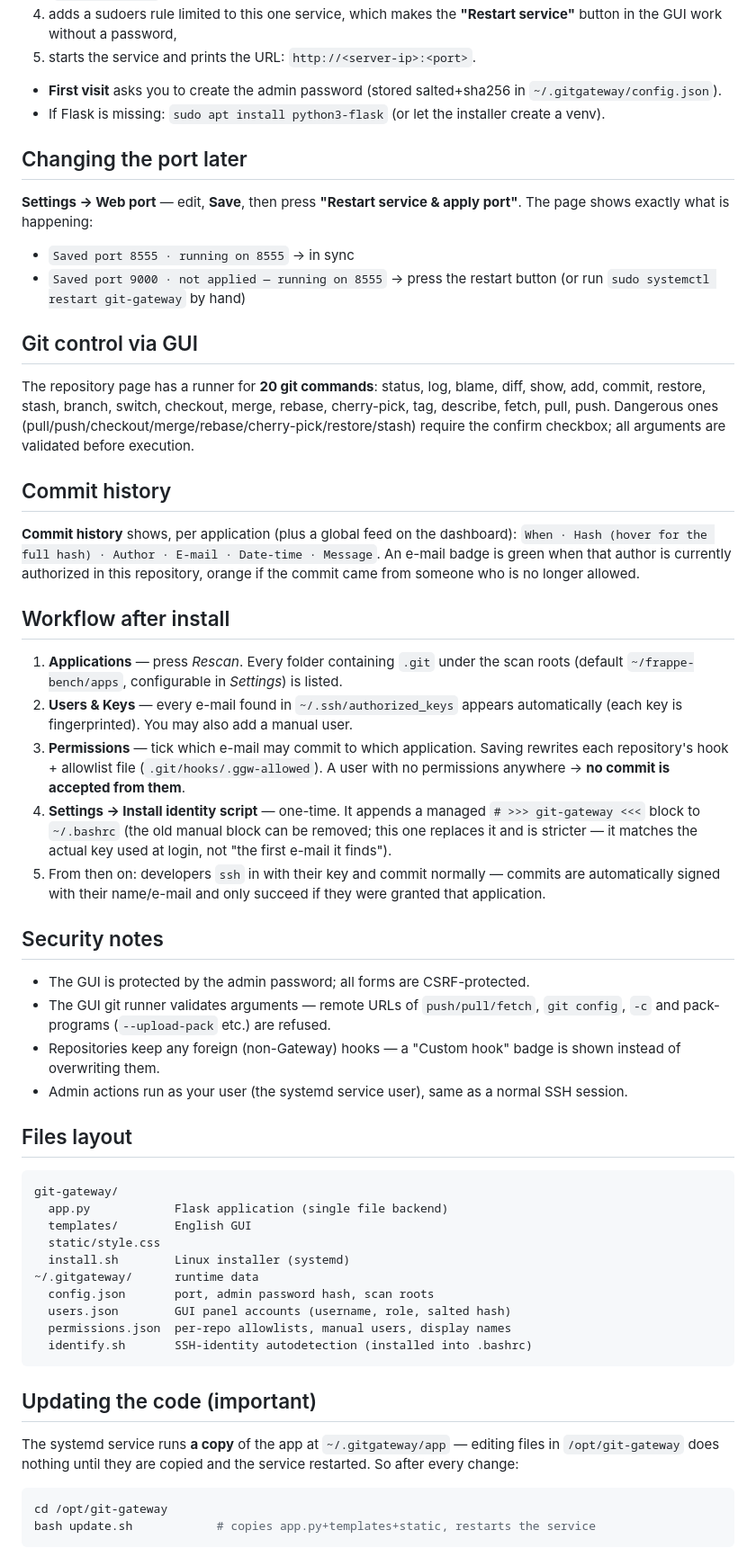
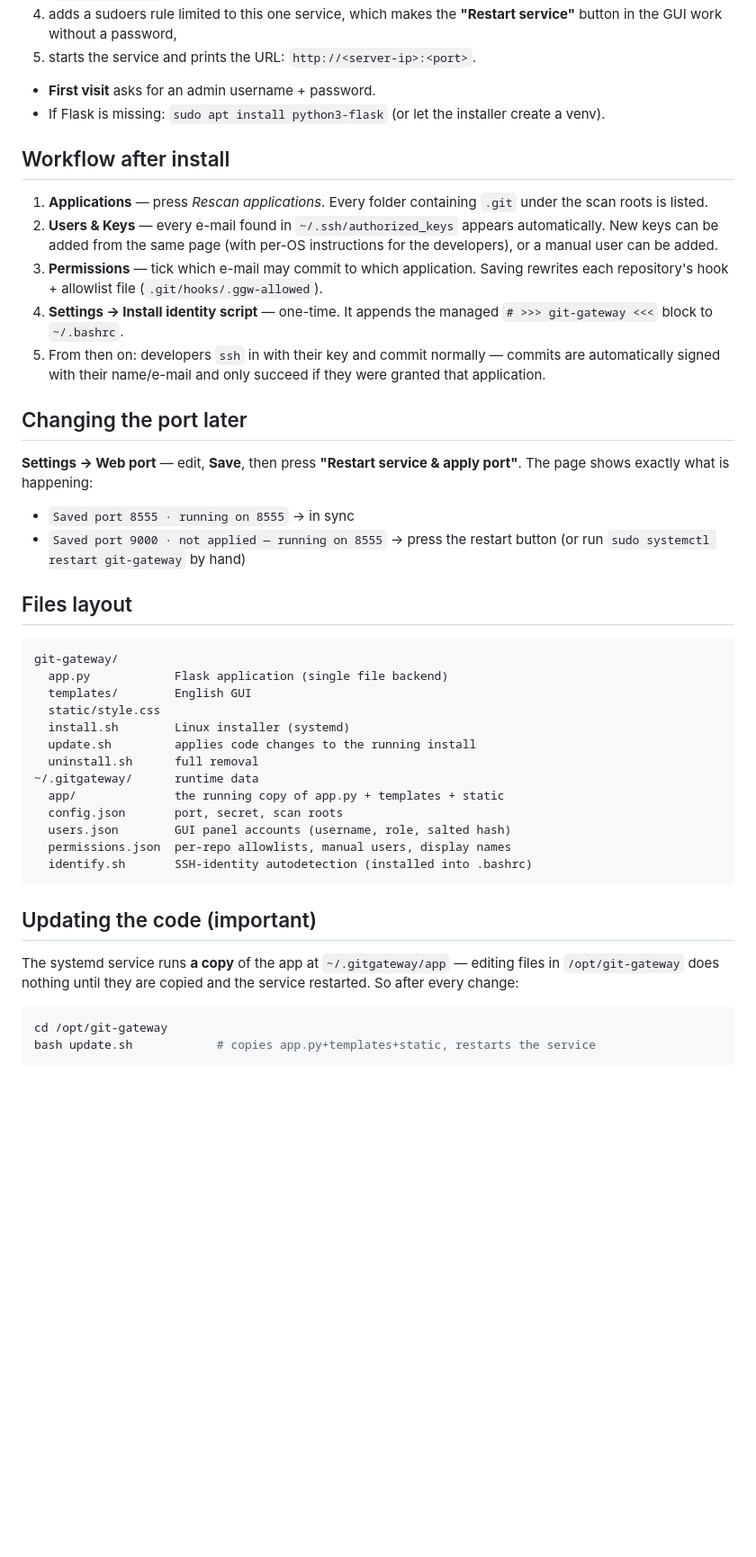
Before and after one commit to Emad-Farag/git-gateway, a Markdown page: README.md, the part around one of its changes. Shown at 90% size. Drawn GitHub-style; blank space fills up the shorter version.

````diff
--- a/README.md
+++ b/README.md
@@ -65,60 +104,34 @@ The installer:
    **"Restart service"** button in the GUI work without a password,
 5. starts the service and prints the URL: `http://<server-ip>:<port>`.
 
-- **First visit** asks you to create the admin password (stored salted+sha256 in `~/.gitgateway/config.json`).
-- If Flask is missing: `sudo apt install python3-flask` (or let the installer create a venv).
+- **First visit** asks for an admin username + password.
+- If Flask is missing: `sudo apt install python3-flask` (or let the installer
+  create a venv).
+
+## Workflow after install
+
+1. **Applications** — press *Rescan applications*. Every folder containing
+   `.git` under the scan roots is listed.
+2. **Users & Keys** — every e-mail found in `~/.ssh/authorized_keys` appears
+   automatically. New keys can be added from the same page (with per-OS
+   instructions for the developers), or a manual user can be added.
+3. **Permissions** — tick which e-mail may commit to which application.
+   Saving rewrites each repository's hook + allowlist file
+   (`.git/hooks/.ggw-allowed`).
+4. **Settings → Install identity script** — one-time. It appends the managed
+   `# >>> git-gateway <<<` block to `~/.bashrc`.
+5. From then on: developers `ssh` in with their key and commit normally —
+   commits are automatically signed with their name/e-mail and only succeed
+   if they were granted that application.
 
 ## Changing the port later
 
-**Settings → Web port** — edit, **Save**, then press **"Restart service & apply
-port"**. The page shows exactly what is happening:
+**Settings → Web port** — edit, **Save**, then press **"Restart service &
+apply port"**. The page shows exactly what is happening:
 
 - `Saved port 8555 · running on 8555` → in sync
-- `Saved port 9000 · not applied — running on 8555` → press the restart button
-  (or run `sudo systemctl restart git-gateway` by hand)
-
-## Git control via GUI
-
-The repository page has a runner for **20 git commands**: status, log, blame,
-diff, show, add, commit, restore, stash, branch, switch, checkout, merge,
-rebase, cherry-pick, tag, describe, fetch, pull, push. Dangerous
-ones (pull/push/checkout/merge/rebase/cherry-pick/restore/stash) require the
-confirm checkbox; all arguments are validated before execution.
-
-## Commit history
-
-**Commit history** shows, per application (plus a global feed on the
-dashboard): `When · Hash (hover for the full hash) · Author · E-mail ·
-Date-time · Message`. An e-mail badge is green when that author is currently
-authorized in this repository, orange if the commit came from someone who is
-no longer allowed.
-
-## Workflow after install
-
-1. **Applications** — press *Rescan*. Every folder containing `.git` under the
-   scan roots (default `~/frappe-bench/apps`, configurable in *Settings*) is listed.
-2. **Users & Keys** — every e-mail found in `~/.ssh/authorized_keys` appears
-   automatically (each key is fingerprinted). You may also add a manual user.
-3. **Permissions** — tick which e-mail may commit to which application. Saving
-   rewrites each repository's hook + allowlist file (`.git/hooks/.ggw-allowed`).
-   A user with no permissions anywhere → **no commit is accepted from them**.
-4. **Settings → Install identity script** — one-time. It appends a managed
-   `# >>> git-gateway <<<` block to `~/.bashrc` (the old manual block can be
-   removed; this one replaces it and is stricter — it matches the actual key
-   used at login, not "the first e-mail it finds").
-5. From then on: developers `ssh` in with their key and commit normally —
-   commits are automatically signed with their name/e-mail and only succeed if
-   they were granted that application.
-
-## Security notes
-
-- The GUI is protected by the admin password; all forms are CSRF-protected.
-- The GUI git runner validates arguments — remote URLs of `push/pull/fetch`,
-  `git config`, `-c` and pack-programs (`--upload-pack` etc.) are refused.
-- Repositories keep any foreign (non-Gateway) hooks — a "Custom hook" badge is
-  shown instead of overwriting them.
-- Admin actions run as your user (the systemd service user), same as a normal
-  SSH session.
+- `Saved port 9000 · not applied — running on 8555` → press the restart
+  button (or run `sudo systemctl restart git-gateway` by hand)
 
 ## Files layout
 
@@ -128,8 +141,11 @@ git-gateway/
   templates/        English GUI
   static/style.css
   install.sh        Linux installer (systemd)
+  update.sh         applies code changes to the running install
+  uninstall.sh      full removal
 ~/.gitgateway/      runtime data
-  config.json       port, admin password hash, scan roots
+  app/              the running copy of app.py + templates + static
+  config.json       port, secret, scan roots
   users.json        GUI panel accounts (username, role, salted hash)
   permissions.json  per-repo allowlists, manual users, display names
   identify.sh       SSH-identity autodetection (installed into .bashrc)
@@ -137,9 +153,9 @@ git-gateway/
 
 ## Updating the code (important)
 
-The systemd service runs **a copy** of the app at `~/.gitgateway/app` — editing
-files in `/opt/git-gateway` does nothing until they are copied and the service
-restarted. So after every change:
+The systemd service runs **a copy** of the app at `~/.gitgateway/app` —
+editing files in `/opt/git-gateway` does nothing until they are copied and
+the service restarted. So after every change:
 
 ```bash
 cd /opt/git-gateway
````
Also changed, not shown: other parts of README.md (+78 -39 lines).
